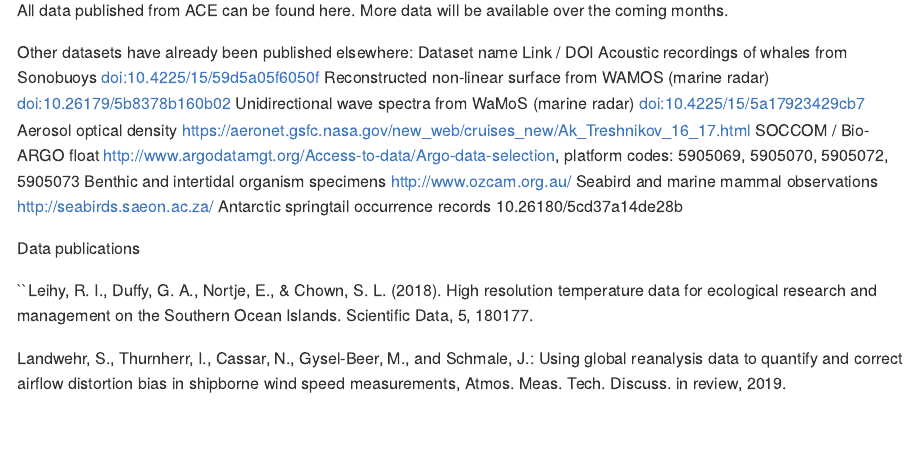
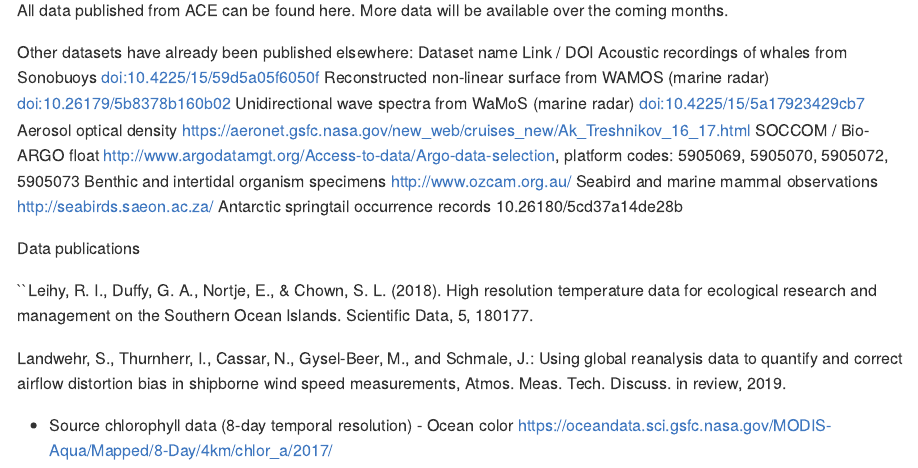
Before and after one commit to Emgehache/Formation_Cesab_Antarctica, an R Markdown document (README.Rmd): the page in a window 1100 px wide, from 1670 px down. Rendered offline with R 4.5, knitr and Pandoc, with nearby package versions.

Commit message:
Add url chl a data

```diff
--- a/README.Rmd
+++ b/README.Rmd
@@ -79,3 +79,7 @@ Data publications
 ``Leihy, R. I., Duffy, G. A., Nortje, E., & Chown, S. L. (2018). High resolution temperature data for ecological research and management on the Southern Ocean Islands. Scientific Data, 5, 180177.
 
 Landwehr, S., Thurnherr, I., Cassar, N., Gysel-Beer, M., and Schmale, J.: Using global reanalysis data to quantify and correct airflow distortion bias in shipborne wind speed measurements, Atmos. Meas. Tech. Discuss. in review, 2019.
+
+
+- Source chlorophyll data (8-day temporal resolution) - Ocean color
+https://oceandata.sci.gsfc.nasa.gov/MODIS-Aqua/Mapped/8-Day/4km/chlor_a/2017/
```
